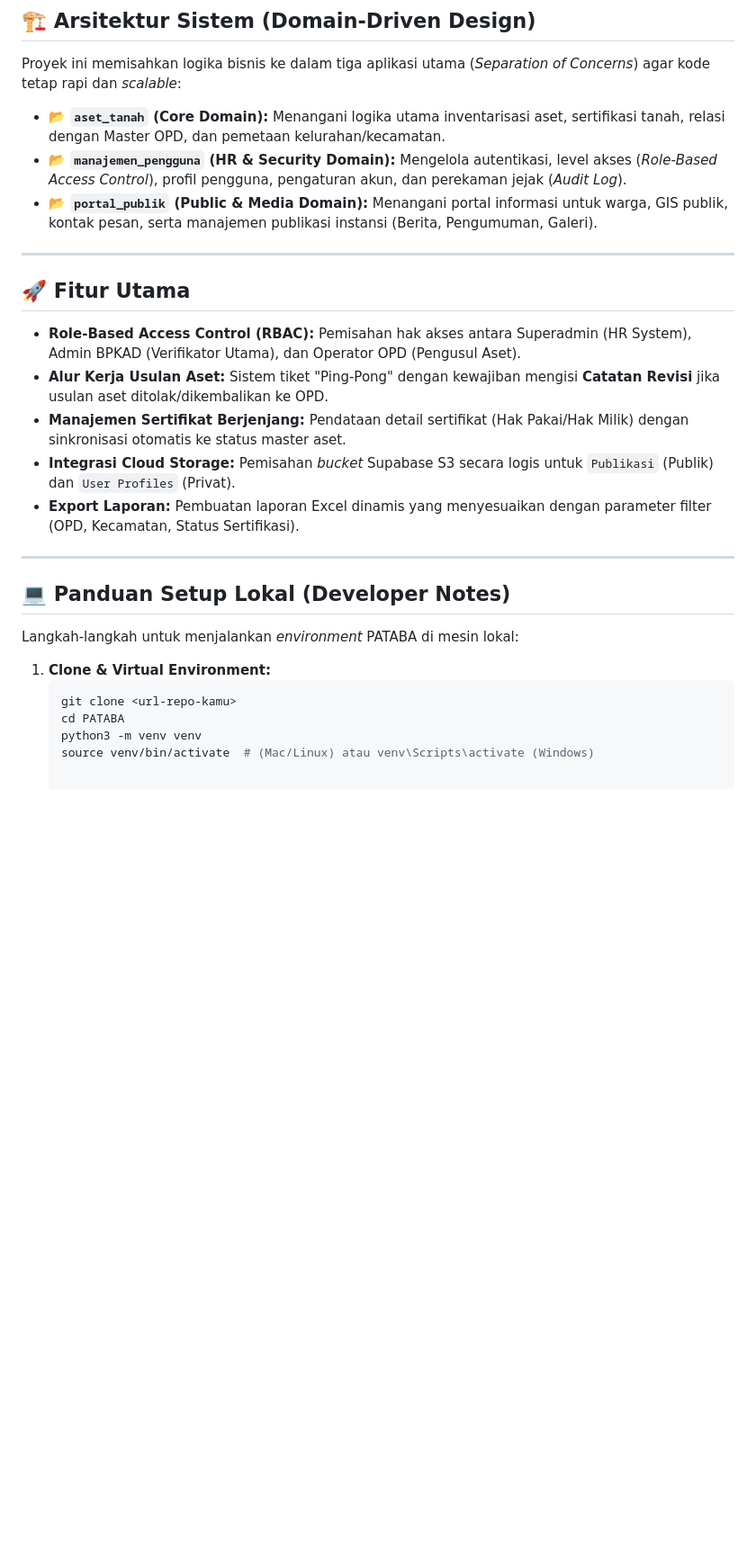
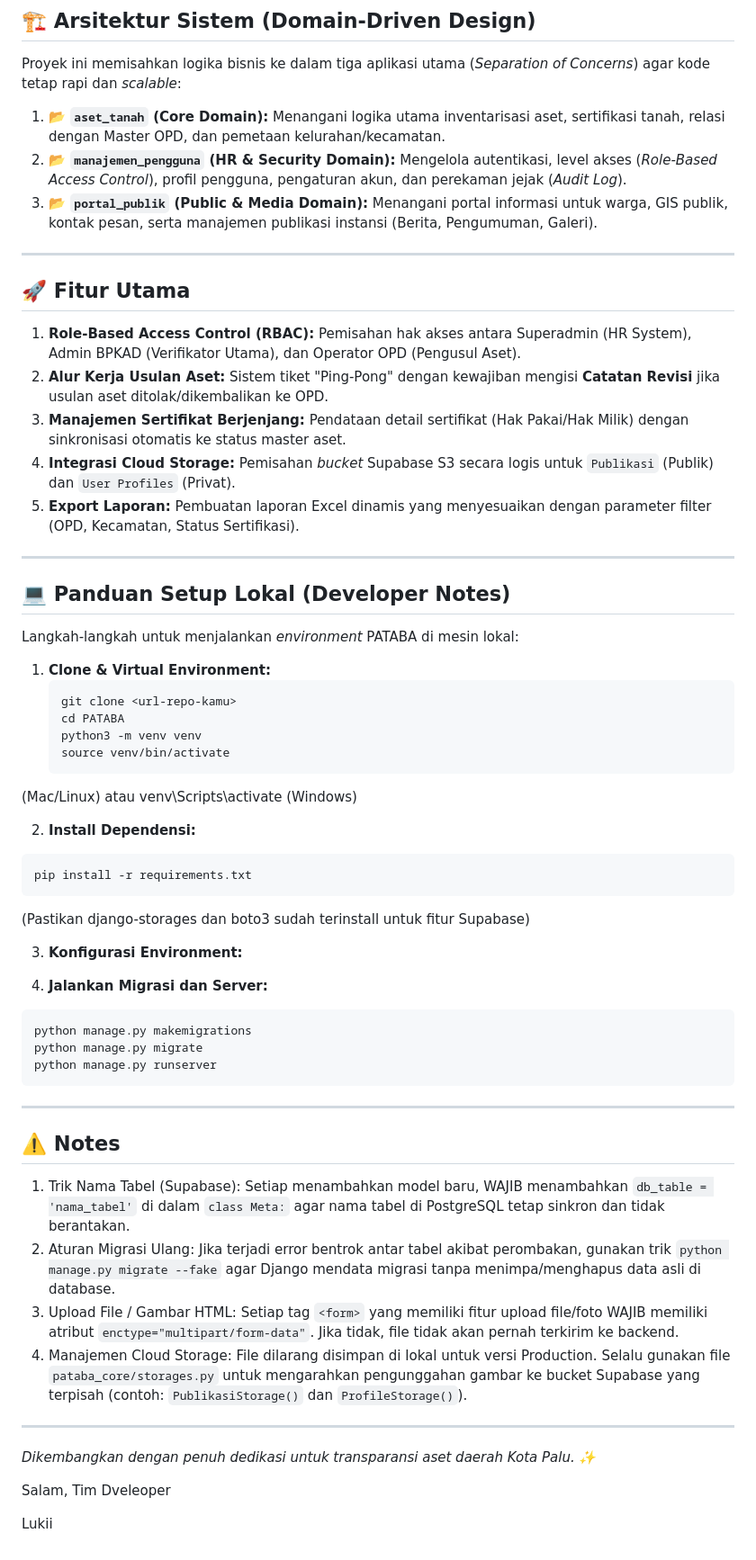
Before and after one commit to nara0102/PATABA, a Markdown page: READMe.md, the part around the change. Shown at 90% size. GitHub-like rendering; blank space fills up the shorter version.

Commit message:
Revise README with structured formatting and notes
Updated the README to include numbered lists for system architecture and main features, added setup instructions, and included notes for developers.

````diff
--- a/READMe.md
+++ b/READMe.md
@@ -22,18 +22,18 @@ Sistem ini dibangun untuk menyelesaikan tantangan dalam manajemen aset daerah, d
 ## 🏗️ Arsitektur Sistem (Domain-Driven Design)
 Proyek ini memisahkan logika bisnis ke dalam tiga aplikasi utama (*Separation of Concerns*) agar kode tetap rapi dan *scalable*:
 
-* 📂 **`aset_tanah` (Core Domain):** Menangani logika utama inventarisasi aset, sertifikasi tanah, relasi dengan Master OPD, dan pemetaan kelurahan/kecamatan.
-* 📂 **`manajemen_pengguna` (HR & Security Domain):** Mengelola autentikasi, level akses (*Role-Based Access Control*), profil pengguna, pengaturan akun, dan perekaman jejak (*Audit Log*).
-* 📂 **`portal_publik` (Public & Media Domain):** Menangani portal informasi untuk warga, GIS publik, kontak pesan, serta manajemen publikasi instansi (Berita, Pengumuman, Galeri).
+1. 📂 **`aset_tanah` (Core Domain):** Menangani logika utama inventarisasi aset, sertifikasi tanah, relasi dengan Master OPD, dan pemetaan kelurahan/kecamatan.
+2. 📂 **`manajemen_pengguna` (HR & Security Domain):** Mengelola autentikasi, level akses (*Role-Based Access Control*), profil pengguna, pengaturan akun, dan perekaman jejak (*Audit Log*).
+3. 📂 **`portal_publik` (Public & Media Domain):** Menangani portal informasi untuk warga, GIS publik, kontak pesan, serta manajemen publikasi instansi (Berita, Pengumuman, Galeri).
 
 ---
 
 ## 🚀 Fitur Utama
-- **Role-Based Access Control (RBAC):** Pemisahan hak akses antara Superadmin (HR System), Admin BPKAD (Verifikator Utama), dan Operator OPD (Pengusul Aset).
-- **Alur Kerja Usulan Aset:** Sistem tiket "Ping-Pong" dengan kewajiban mengisi **Catatan Revisi** jika usulan aset ditolak/dikembalikan ke OPD.
-- **Manajemen Sertifikat Berjenjang:** Pendataan detail sertifikat (Hak Pakai/Hak Milik) dengan sinkronisasi otomatis ke status master aset.
-- **Integrasi Cloud Storage:** Pemisahan *bucket* Supabase S3 secara logis untuk `Publikasi` (Publik) dan `User Profiles` (Privat).
-- **Export Laporan:** Pembuatan laporan Excel dinamis yang menyesuaikan dengan parameter filter (OPD, Kecamatan, Status Sertifikasi).
+1. **Role-Based Access Control (RBAC):** Pemisahan hak akses antara Superadmin (HR System), Admin BPKAD (Verifikator Utama), dan Operator OPD (Pengusul Aset).
+2. **Alur Kerja Usulan Aset:** Sistem tiket "Ping-Pong" dengan kewajiban mengisi **Catatan Revisi** jika usulan aset ditolak/dikembalikan ke OPD.
+3. **Manajemen Sertifikat Berjenjang:** Pendataan detail sertifikat (Hak Pakai/Hak Milik) dengan sinkronisasi otomatis ke status master aset.
+4. **Integrasi Cloud Storage:** Pemisahan *bucket* Supabase S3 secara logis untuk `Publikasi` (Publik) dan `User Profiles` (Privat).
+5. **Export Laporan:** Pembuatan laporan Excel dinamis yang menyesuaikan dengan parameter filter (OPD, Kecamatan, Status Sertifikasi).
 
 ---
 
@@ -46,4 +46,38 @@ Langkah-langkah untuk menjalankan *environment* PATABA di mesin lokal:
    git clone <url-repo-kamu>
    cd PATABA
    python3 -m venv venv
-   source venv/bin/activate  # (Mac/Linux) atau venv\Scripts\activate (Windows)
+   source venv/bin/activate
+   ```
+(Mac/Linux) atau venv\Scripts\activate (Windows)
+
+2. **Install Dependensi:**
+```bash
+pip install -r requirements.txt
+```
+(Pastikan django-storages dan boto3 sudah terinstall untuk fitur Supabase)
+
+3. **Konfigurasi Environment:**
+
+5. **Jalankan Migrasi dan Server:**
+```bash
+python manage.py makemigrations
+python manage.py migrate
+python manage.py runserver
+```
+---
+## ⚠️ Notes
+1. Trik Nama Tabel (Supabase):
+   Setiap menambahkan model baru, WAJIB menambahkan `db_table = 'nama_tabel'` di dalam `class Meta:` agar nama tabel di PostgreSQL tetap sinkron dan tidak berantakan.
+2. Aturan Migrasi Ulang:
+Jika terjadi error bentrok antar tabel akibat perombakan, gunakan trik `python manage.py migrate --fake` agar Django mendata migrasi tanpa menimpa/menghapus data asli di database.
+3. Upload File / Gambar HTML:
+Setiap tag `<form>` yang memiliki fitur upload file/foto WAJIB memiliki atribut `enctype="multipart/form-data"`. Jika tidak, file tidak akan pernah terkirim ke backend.
+4. Manajemen Cloud Storage:
+File dilarang disimpan di lokal untuk versi Production. Selalu gunakan file `pataba_core/storages.py` untuk mengarahkan pengunggahan gambar ke bucket Supabase yang terpisah (contoh: `PublikasiStorage()` dan `ProfileStorage()`).
+
+---
+_Dikembangkan dengan penuh dedikasi untuk transparansi aset daerah Kota Palu. ✨_
+
+Salam, Tim Dveleoper
+
+Lukii
````
